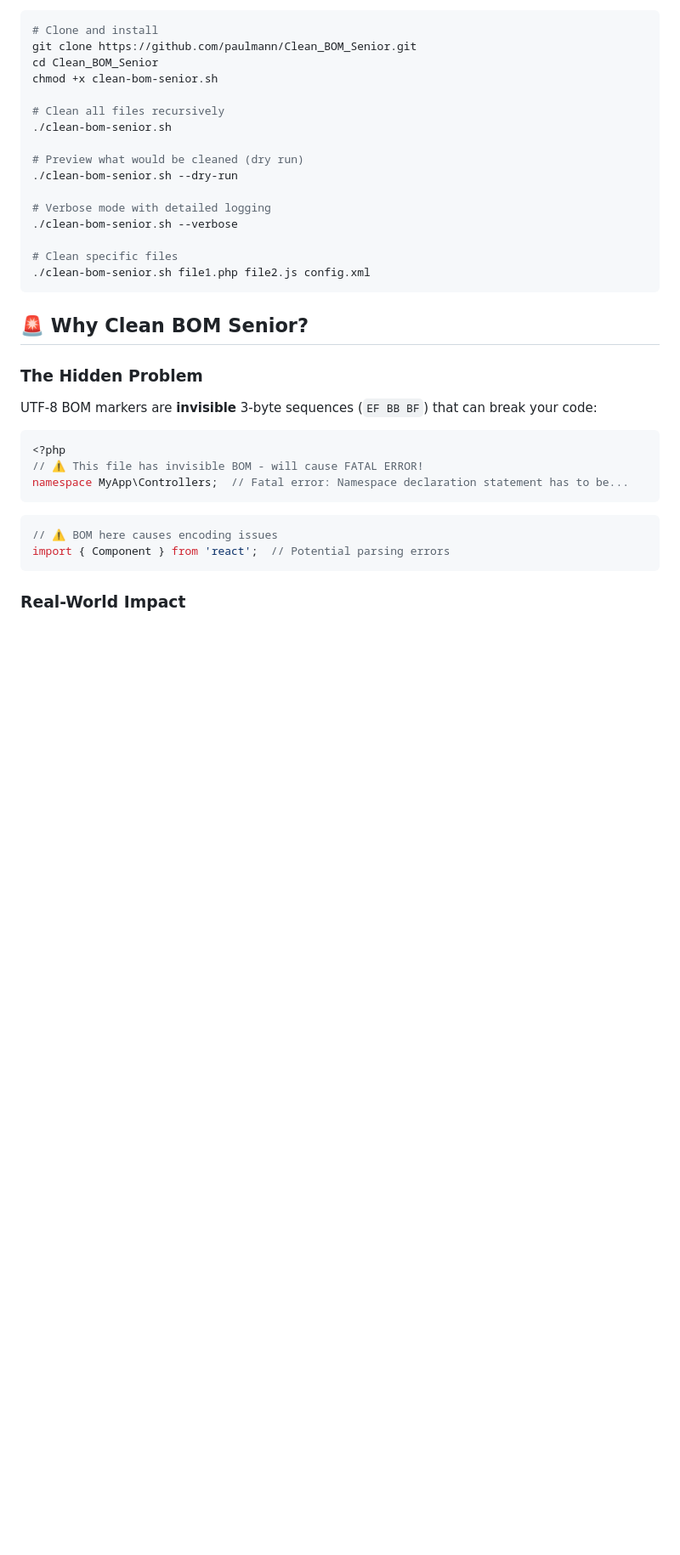
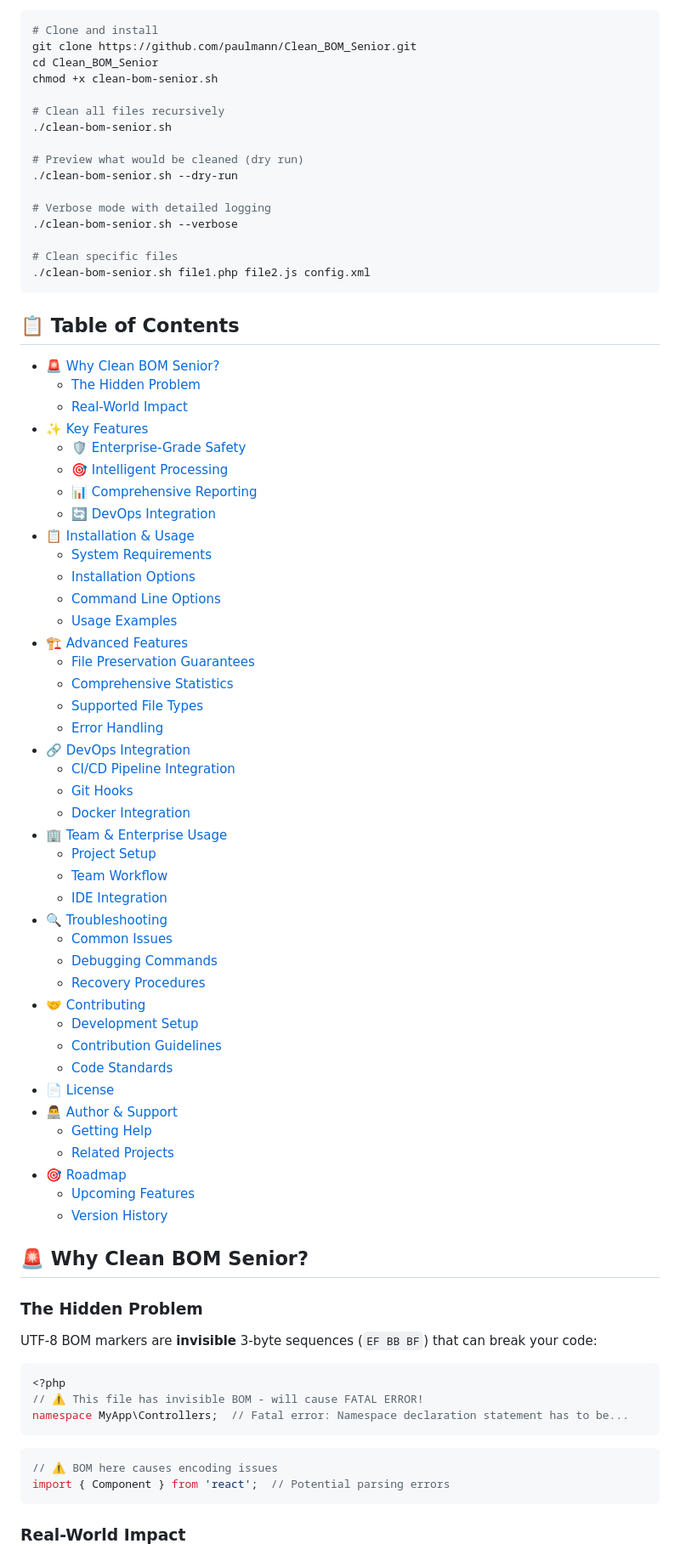
Before and after one commit to paulmann/Clean_BOM_Senior, a Markdown page: README.md, the part around the change. Shown: that part at 85% size. Rendered like a GitHub page; blank space fills up the shorter version.

````diff
--- a/README.md
+++ b/README.md
@@ -29,6 +29,50 @@ chmod +x clean-bom-senior.sh
 # Clean specific files
 ./clean-bom-senior.sh file1.php file2.js config.xml
 ```
+
+## 📋 Table of Contents
+
+- [🚨 Why Clean BOM Senior?](#-why-clean-bom-senior)
+  - [The Hidden Problem](#the-hidden-problem)
+  - [Real-World Impact](#real-world-impact)
+- [✨ Key Features](#-key-features)
+  - [🛡️ Enterprise-Grade Safety](#️-enterprise-grade-safety)
+  - [🎯 Intelligent Processing](#-intelligent-processing)
+  - [📊 Comprehensive Reporting](#-comprehensive-reporting)
+  - [🔄 DevOps Integration](#-devops-integration)
+- [📋 Installation & Usage](#-installation--usage)
+  - [System Requirements](#system-requirements)
+  - [Installation Options](#installation-options)
+  - [Command Line Options](#command-line-options)
+  - [Usage Examples](#usage-examples)
+- [🏗️ Advanced Features](#️-advanced-features)
+  - [File Preservation Guarantees](#file-preservation-guarantees)
+  - [Comprehensive Statistics](#comprehensive-statistics)
+  - [Supported File Types](#supported-file-types)
+  - [Error Handling](#error-handling)
+- [🔗 DevOps Integration](#-devops-integration-1)
+  - [CI/CD Pipeline Integration](#cicd-pipeline-integration)
+  - [Git Hooks](#git-hooks)
+  - [Docker Integration](#docker-integration)
+- [🏢 Team & Enterprise Usage](#-team--enterprise-usage)
+  - [Project Setup](#project-setup)
+  - [Team Workflow](#team-workflow)
+  - [IDE Integration](#ide-integration)
+- [🔍 Troubleshooting](#-troubleshooting)
+  - [Common Issues](#common-issues)
+  - [Debugging Commands](#debugging-commands)
+  - [Recovery Procedures](#recovery-procedures)
+- [🤝 Contributing](#-contributing)
+  - [Development Setup](#development-setup)
+  - [Contribution Guidelines](#contribution-guidelines)
+  - [Code Standards](#code-standards)
+- [📄 License](#-license)
+- [👨‍💻 Author & Support](#-author--support)
+  - [Getting Help](#getting-help)
+  - [Related Projects](#related-projects)
+- [🎯 Roadmap](#-roadmap)
+  - [Upcoming Features](#upcoming-features)
+  - [Version History](#version-history)
 
 ## 🚨 Why Clean BOM Senior?
 
````
